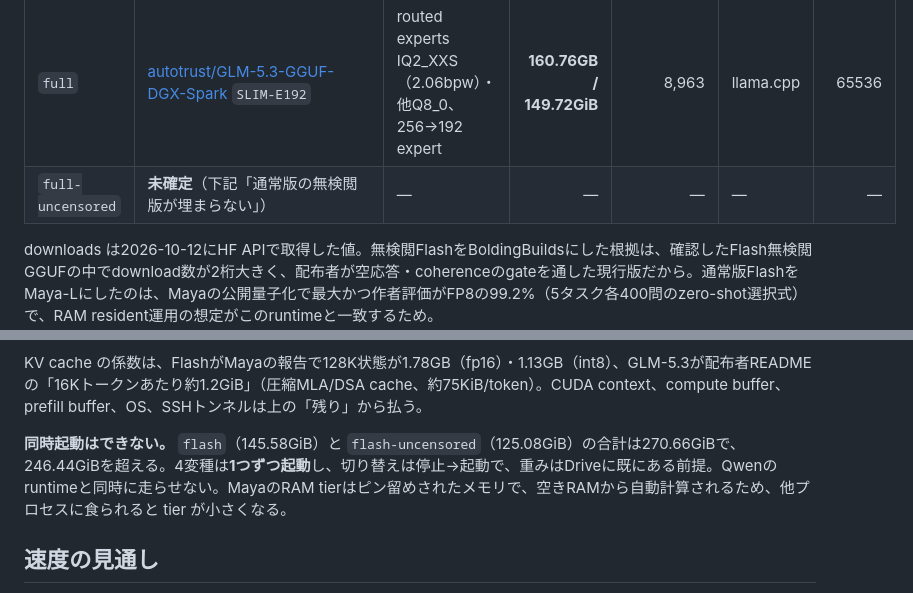
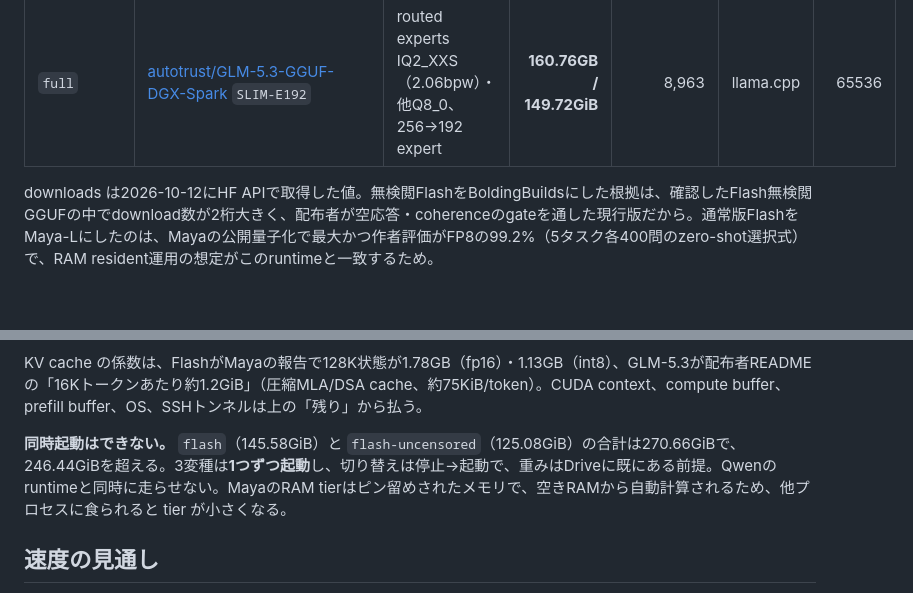
Before and after one commit to Lzh-Function/LLM-app, a Markdown page: docs/14-colab-glm53-runtime-plan.md, 2 parts joined by grey strips. GitHub-like rendering; blank space fills up the shorter version.

```diff
--- a/docs/14-colab-glm53-runtime-plan.md
+++ b/docs/14-colab-glm53-runtime-plan.md
@@ -11,7 +11,6 @@
 | `flash` | [peasantsmith/GLM-5.3-Flash-Maya-GGUF](https://huggingface.co/peasantsmith/GLM-5.3-Flash-Maya-GGUF/tree/f16ee4ba50d8fd2bb726ea1862ca6ca14ba188da) `Maya-L` | gate/up IQ3_S・down IQ4_XS・一部Q5_Kの混合 | **156.32GB / 145.58GiB** | 71,734 | Project Maya | 131072 |
 | `flash-uncensored` | [BoldingBuilds/orcarouter_GLM-5.3-Flash-Uncensored-GGUF](https://huggingface.co/BoldingBuilds/orcarouter_GLM-5.3-Flash-Uncensored-GGUF/tree/8a31ca66485373f9d5c002f5400b2aecaff84dfe) `IQ3_XXS` | IQ3_XXS（3分割＋mmproj 1.13GB） | **134.31GB / 125.08GiB** | **484,227** | llama.cpp（補助候補としてMaya `--gguf-dir`） | 131072 |
 | `full` | [autotrust/GLM-5.3-GGUF-DGX-Spark](https://huggingface.co/autotrust/GLM-5.3-GGUF-DGX-Spark/tree/dc02b40177c64563867260cd349b2fbffb38c102) `SLIM-E192` | routed experts IQ2_XXS（2.06bpw）・他Q8_0、256→192 expert | **160.76GB / 149.72GiB** | 8,963 | llama.cpp | 65536 |
-| `full-uncensored` | **未確定**（下記「通常版の無検閲版が埋まらない」） | — | — | — | — | — |
 
 downloads は2026-10-12にHF APIで取得した値。無検閲FlashをBoldingBuildsにした根拠は、確認したFlash無検閲GGUFの中でdownload数が2桁大きく、配布者が空応答・coherenceのgateを通した現行版だから。通常版FlashをMaya-Lにしたのは、Mayaの公開量子化で最大かつ作者評価がFP8の99.2%（5タスク各400問のzero-shot選択式）で、RAM resident運用の想定がこのruntimeと一致するため。
 
@@ -31,7 +30,7 @@ RAMは `MemTotal 175,166,472 KiB` = **167.05GiB = 179.37GB**、VRAMは80GB = **7
 
 KV cache の係数は、FlashがMayaの報告で128K状態が1.78GB（fp16）・1.13GB（int8）、GLM-5.3が配布者READMEの「16Kトークンあたり約1.2GiB」（圧縮MLA/DSA cache、約75KiB/token）。CUDA context、compute buffer、prefill buffer、OS、SSHトンネルは上の「残り」から払う。
 
-**同時起動はできない。** `flash`（145.58GiB）と `flash-uncensored`（125.08GiB）の合計は270.66GiBで、246.44GiBを超える。4変種は**1つずつ起動**し、切り替えは停止→起動で、重みはDriveに既にある前提。Qwenのruntimeと同時に走らせない。MayaのRAM tierはピン留めされたメモリで、空きRAMから自動計算されるため、他プロセスに食られると tier が小さくなる。
+**同時起動はできない。** `flash`（145.58GiB）と `flash-uncensored`（125.08GiB）の合計は270.66GiBで、246.44GiBを超える。3変種は**1つずつ起動**し、切り替えは停止→起動で、重みはDriveに既にある前提。Qwenのruntimeと同時に走らせない。MayaのRAM tierはピン留めされたメモリで、空きRAMから自動計算されるため、他プロセスに食られると tier が小さくなる。
 
 ## 速度の見通し
 
```
Also changed, not shown: other parts of docs/14-colab-glm53-runtime-plan.md (+7 -14 lines), docs/README.md (+1 -1 lines).
